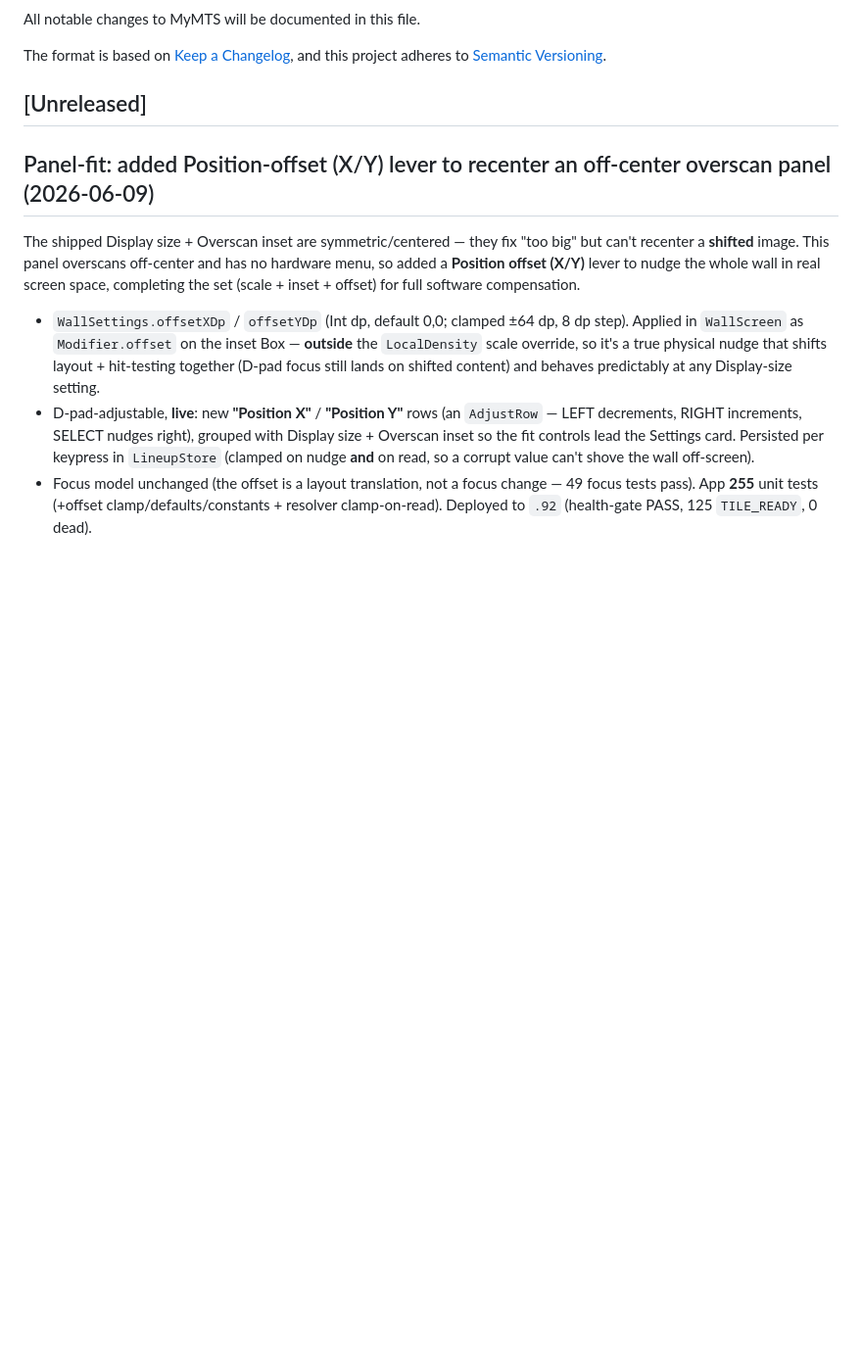
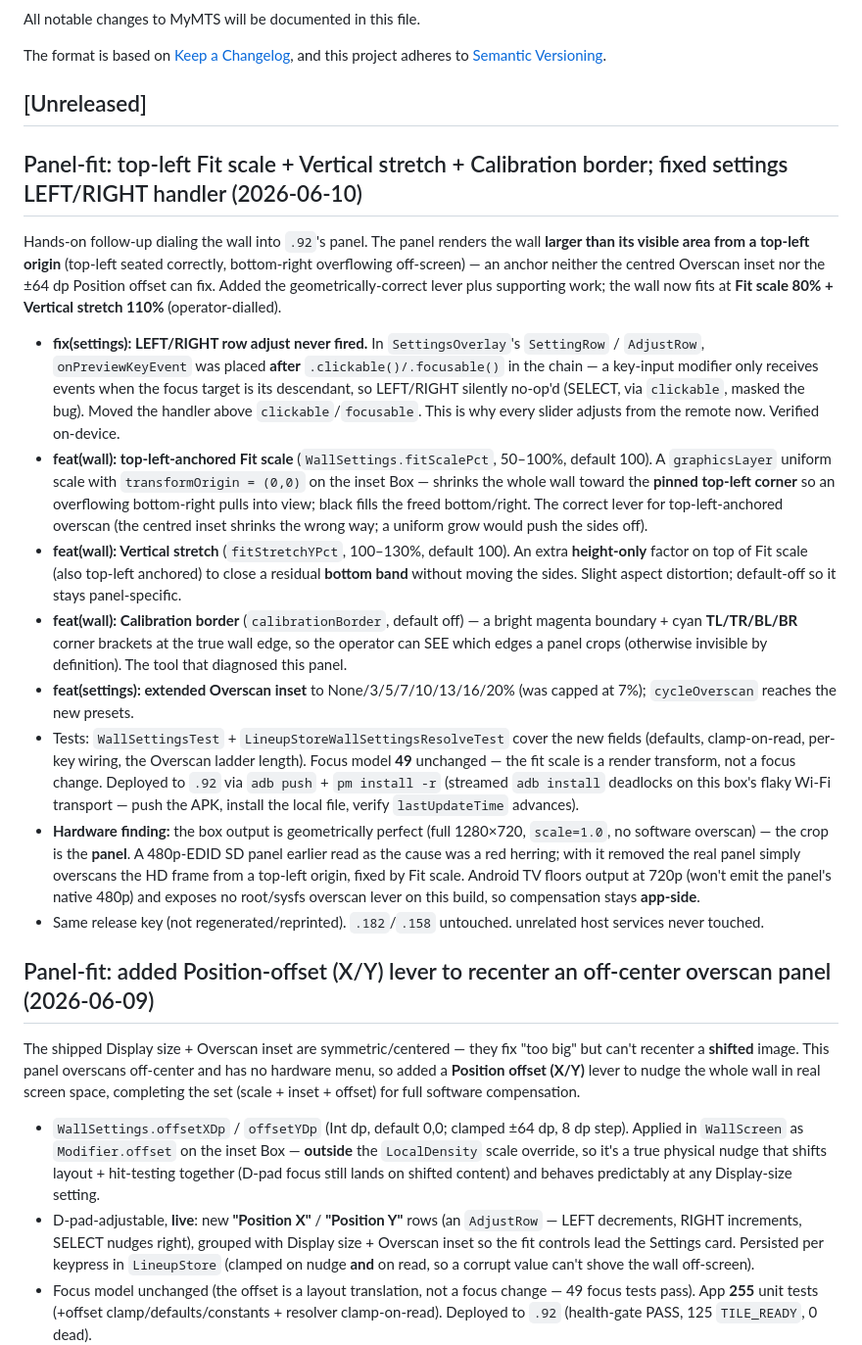
Before and after one commit to wbuscombe/mymts, a Markdown page: CHANGELOG.md, the part around the change. Shown at 98% size. Rendered like a GitHub page; blank space fills up the shorter version.

```diff
--- a/CHANGELOG.md
+++ b/CHANGELOG.md
@@ -6,6 +6,19 @@ The format is based on [Keep a Changelog](https://keepachangelog.com/en/1.1.0/),
 and this project adheres to [Semantic Versioning](https://semver.org/spec/v2.0.0.html).
 
 ## [Unreleased]
+
+## Panel-fit: top-left Fit scale + Vertical stretch + Calibration border; fixed settings LEFT/RIGHT handler (2026-06-10)
+
+Hands-on follow-up dialing the wall into `.92`'s panel. The panel renders the wall **larger than its visible area from a top-left origin** (top-left seated correctly, bottom-right overflowing off-screen) — an anchor neither the centred Overscan inset nor the ±64 dp Position offset can fix. Added the geometrically-correct lever plus supporting work; the wall now fits at **Fit scale 80% + Vertical stretch 110%** (operator-dialled).
+
+- **fix(settings): LEFT/RIGHT row adjust never fired.** In `SettingsOverlay`'s `SettingRow` / `AdjustRow`, `onPreviewKeyEvent` was placed **after** `.clickable()/.focusable()` in the chain — a key-input modifier only receives events when the focus target is its descendant, so LEFT/RIGHT silently no-op'd (SELECT, via `clickable`, masked the bug). Moved the handler above `clickable`/`focusable`. This is why every slider adjusts from the remote now. Verified on-device.
+- **feat(wall): top-left-anchored Fit scale** (`WallSettings.fitScalePct`, 50–100%, default 100). A `graphicsLayer` uniform scale with `transformOrigin = (0,0)` on the inset Box — shrinks the whole wall toward the **pinned top-left corner** so an overflowing bottom-right pulls into view; black fills the freed bottom/right. The correct lever for top-left-anchored overscan (the centred inset shrinks the wrong way; a uniform grow would push the sides off).
+- **feat(wall): Vertical stretch** (`fitStretchYPct`, 100–130%, default 100). An extra **height-only** factor on top of Fit scale (also top-left anchored) to close a residual **bottom band** without moving the sides. Slight aspect distortion; default-off so it stays panel-specific.
+- **feat(wall): Calibration border** (`calibrationBorder`, default off) — a bright magenta boundary + cyan **TL/TR/BL/BR** corner brackets at the true wall edge, so the operator can SEE which edges a panel crops (otherwise invisible by definition). The tool that diagnosed this panel.
+- **feat(settings): extended Overscan inset** to None/3/5/7/10/13/16/20% (was capped at 7%); `cycleOverscan` reaches the new presets.
+- Tests: `WallSettingsTest` + `LineupStoreWallSettingsResolveTest` cover the new fields (defaults, clamp-on-read, per-key wiring, the Overscan ladder length). Focus model **49** unchanged — the fit scale is a render transform, not a focus change. Deployed to `.92` via `adb push` + `pm install -r` (streamed `adb install` deadlocks on this box's flaky Wi-Fi transport — push the APK, install the local file, verify `lastUpdateTime` advances).
+- **Hardware finding:** the box output is geometrically perfect (full 1280×720, `scale=1.0`, no software overscan) — the crop is the **panel**. A 480p-EDID SD panel earlier read as the cause was a red herring; with it removed the real panel simply overscans the HD frame from a top-left origin, fixed by Fit scale. Android TV floors output at 720p (won't emit the panel's native 480p) and exposes no root/sysfs overscan lever on this build, so compensation stays **app-side**.
+- Same release key (not regenerated/reprinted). `.182`/`.158` untouched. unrelated host services never touched.
 
 ## Panel-fit: added Position-offset (X/Y) lever to recenter an off-center overscan panel (2026-06-09)
 
```
Also changed, not shown: docs/OPERATIONS.md (+9 -5 lines), docs/findings/18-panel-fit-fit-scale-and-overscan.md (added, +52 -0 lines).
